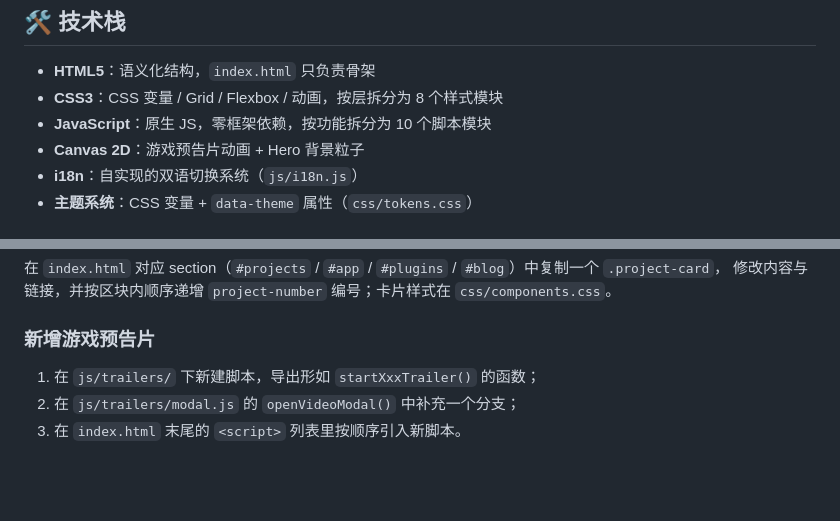
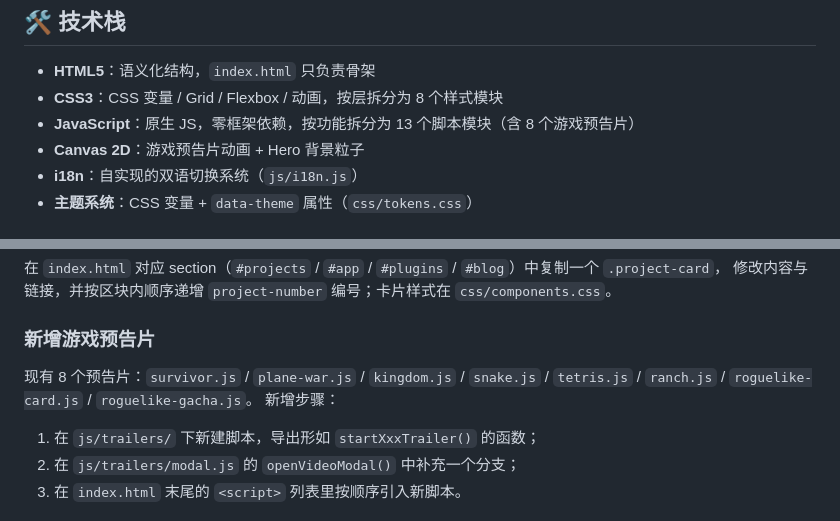
Before and after one commit to Lucasli2018/dev-portfolio, a Markdown page: README.md, 2 parts joined by grey strips. Rendered like a GitHub page; blank space fills up the shorter version.

```diff
--- a/README.md
+++ b/README.md
@@ -166,7 +156,7 @@ python -m http.server 8090
 
 - **HTML5**：语义化结构，`index.html` 只负责骨架
 - **CSS3**：CSS 变量 / Grid / Flexbox / 动画，按层拆分为 8 个样式模块
-- **JavaScript**：原生 JS，零框架依赖，按功能拆分为 10 个脚本模块
+- **JavaScript**：原生 JS，零框架依赖，按功能拆分为 13 个脚本模块（含 8 个游戏预告片）
 - **Canvas 2D**：游戏预告片动画 + Hero 背景粒子
 - **i18n**：自实现的双语切换系统（`js/i18n.js`）
 - **主题系统**：CSS 变量 + `data-theme` 属性（`css/tokens.css`）
@@ -194,6 +184,9 @@ python -m http.server 8090
 
 ### 新增游戏预告片
 
+现有 8 个预告片：`survivor.js` / `plane-war.js` / `kingdom.js` / `snake.js` / `tetris.js` / `ranch.js` / `roguelike-card.js` / `roguelike-gacha.js`。
+新增步骤：
+
 1. 在 `js/trailers/` 下新建脚本，导出形如 `startXxxTrailer()` 的函数；
 2. 在 `js/trailers/modal.js` 的 `openVideoModal()` 中补充一个分支；
 3. 在 `index.html` 末尾的 `<script>` 列表里按顺序引入新脚本。
```
Also changed, not shown: other parts of README.md (+69 -79 lines).
